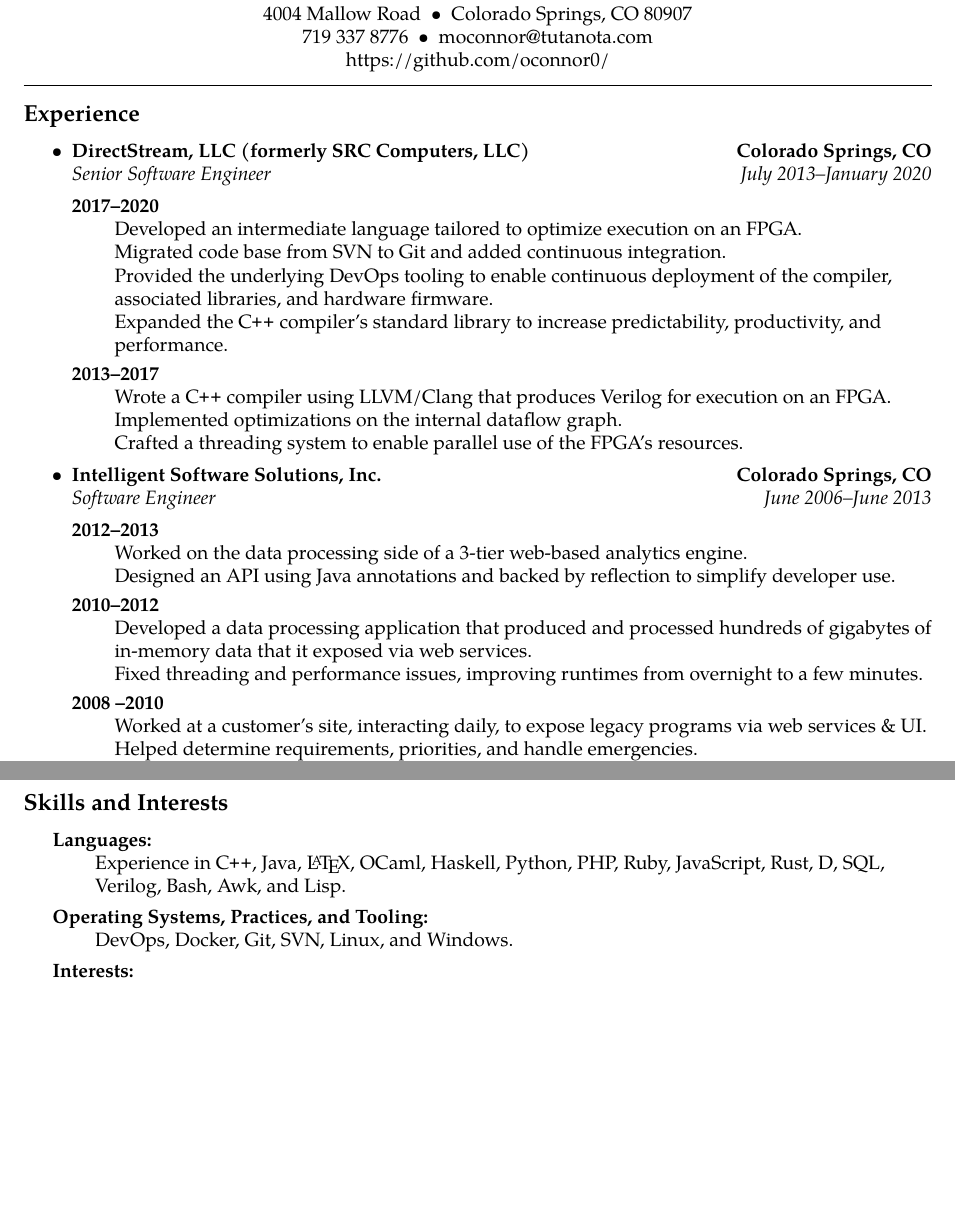
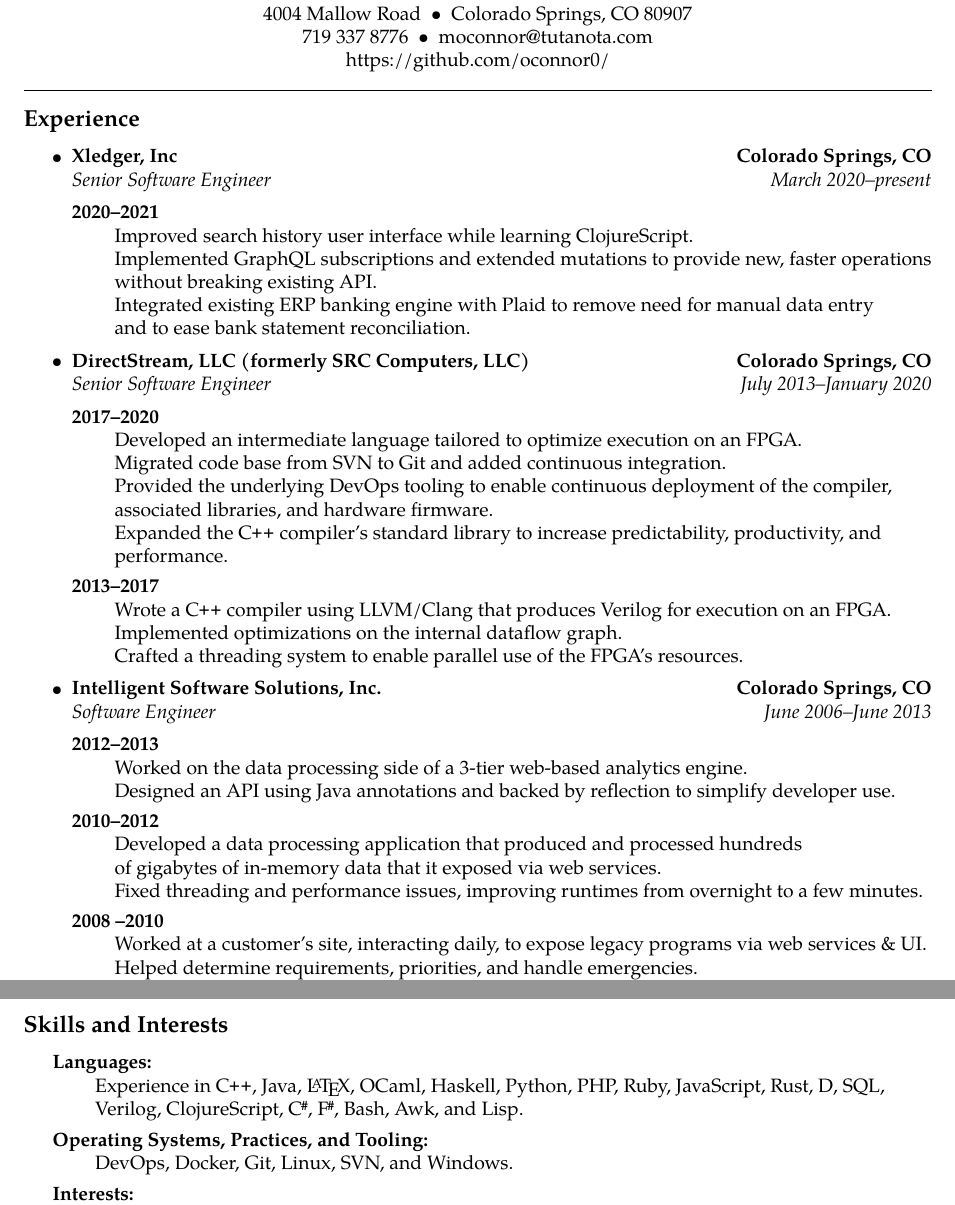
Before and after one commit to oconnor0/resume, a LaTeX CV (resume.tex): two parts of pages 1 and 2 of 2, joined at a grey line, cut so that both start at the same text, the shorter picture padded with empty space. Compiled offline with pdfLaTeX.

Commit message:
Add Xledger and stuff.

```diff
--- a/resume.tex
+++ b/resume.tex
@@ -39,6 +39,9 @@
 % make "C++" look pretty when used in text by touching up the plus signs
 \newcommand{\CPP}
 {C\nolinebreak[4]\hspace{-.05em}\raisebox{.22ex}{\footnotesize\bf ++}}
+% as well as C# and F#. Courtesy of https://www.johndcook.com/blog/2011/10/18/typesetting-c-in-latex/
+\newcommand{\CS}{C\nolinebreak\hspace{-.05em}\raisebox{.6ex}{\scriptsize\bf \#}}
+\newcommand{\FS}{F\nolinebreak\hspace{-.05em}\raisebox{.6ex}{\scriptsize\bf \#}}
 
 % and the actual content starts here
 \begin{document}
@@ -61,6 +64,21 @@
 
 \begin{itemize}
   \parskip=0.1em
+
+  \item
+  \headerrow
+    {\textbf{Xledger, Inc}}
+    {\textbf{Colorado Springs, CO}}
+  \\
+  \headerrow
+    {\emph{Senior Software Engineer}}
+    {\emph{March 2020--present}}
+  \begin{description}
+    \item[2020--2021] \hfill \\
+        Improved search history user interface while learning ClojureScript. \\
+        Implemented GraphQL subscriptions and extended mutations to provide new, faster operations without breaking existing API. \\
+        Integrated existing ERP banking engine with Plaid to remove need for manual data entry \\  and to ease bank statement reconciliation.
+  \end{description}
 
   \item
   \headerrow
@@ -95,7 +113,7 @@
         Worked on the data processing side of a 3-tier web-based analytics engine. \\
         Designed an API using Java annotations and backed by reflection to simplify developer use.
     \item[2010--2012] \hfill \\
-        Developed a data processing application that produced and processed hundreds of gigabytes of in-memory data that it exposed via web services. \\
+        Developed a data processing application that produced and processed hundreds \\  of gigabytes of in-memory data that it exposed via web services. \\
         Fixed threading and performance issues, improving runtimes from overnight to a few minutes.
     \item[2008 --2010] \hfill \\
         Worked at a customer’s site, interacting daily, to expose legacy programs via web services \& UI. \\
@@ -170,9 +188,9 @@
 \hyphenpenalty=1000
 \begin{description}
   \item[Languages:] \ \\
-  Experience in \CPP , Java, \LaTeX, OCaml, Haskell, Python, PHP, Ruby, JavaScript, Rust, D, SQL, \\  Verilog, Bash, Awk, and Lisp.
+  Experience in \CPP , Java, \LaTeX, OCaml, Haskell, Python, PHP, Ruby, JavaScript, Rust, D, SQL, \\  Verilog, ClojureScript, \CS, \FS, Bash, Awk, and Lisp.
   \item[Operating Systems, Practices, and Tooling:] \ \\
-  DevOps, Docker, Git, SVN, Linux, and Windows.
+  DevOps, Docker, Git, Linux, SVN, and Windows.
   \item[Interests:] \ \\
   Programming languages, compiler design, performance, clean code, type systems, \\ game development and playing (primarily tabletop), research, high-level languages, \\ open source, the free and open internet, making the world a better place.
 \end{description}
```
